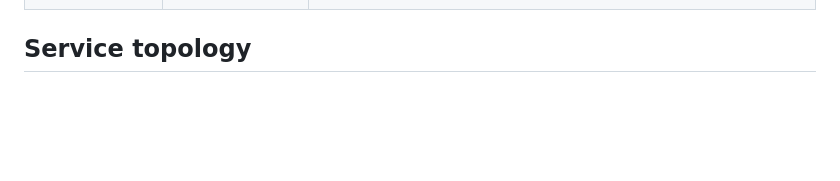
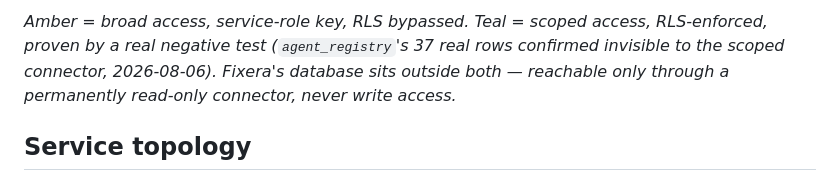
Before and after one commit to moh-sudo/AI-EMPIRE, a Markdown page: ARCHITECTURE.md, the part around one of its changes. GitHub-like rendering; blank space fills up the shorter version.

```diff
--- a/ARCHITECTURE.md
+++ b/ARCHITECTURE.md
@@ -20,3 +46,4 @@ AI_EMPIRE is a personal multi-agent system running on a single Windows machine (
+*Amber = broad access, service-role key, RLS bypassed. Teal = scoped access, RLS-enforced, proven by a real negative test (`agent_registry`'s 37 real rows confirmed invisible to the scoped connector, 2026-08-06). Fixera's database sits outside both — reachable only through a permanently read-only connector, never write access.*
 
 ## Service topology
 
```
Also changed, not shown: other parts of ARCHITECTURE.md (+26 -0 lines).
